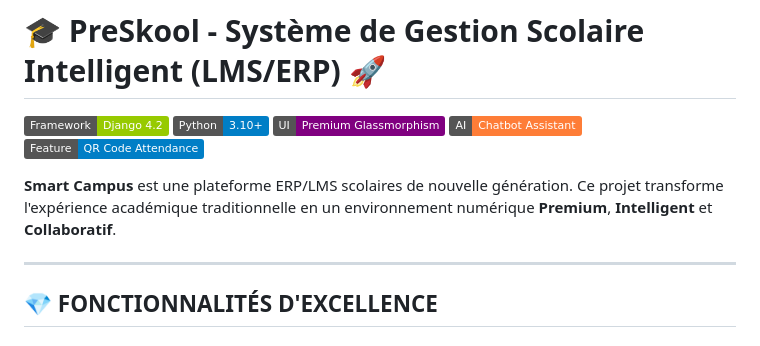
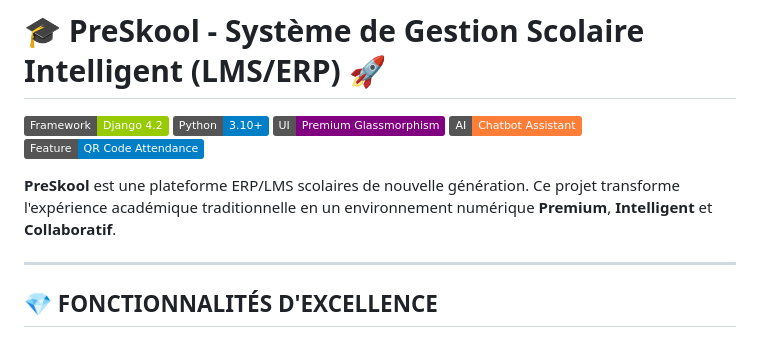
Before and after one commit to Homam-Dany/Application_Web_Systeme_De_Gestion_Scolaire, a Markdown page: README.md, the part around the change. Drawn GitHub-style; badges without logos.

Commit message:
Update project name from Smart Campus to PreSkool

```diff
--- a/README.md
+++ b/README.md
@@ -6,7 +6,7 @@
 [![AI-Powered](https://img.shields.io/badge/AI-Chatbot%20Assistant-orange.svg)](#)
 [![Identity](https://img.shields.io/badge/Feature-QR%20Code%20Attendance-blue.svg)](#)
 
-**Smart Campus** est une plateforme ERP/LMS scolaires de nouvelle génération. Ce projet transforme l'expérience académique traditionnelle en un environnement numérique **Premium**, **Intelligent** et **Collaboratif**.
+**PreSkool** est une plateforme ERP/LMS scolaires de nouvelle génération. Ce projet transforme l'expérience académique traditionnelle en un environnement numérique **Premium**, **Intelligent** et **Collaboratif**.
 
 ---
 
```
